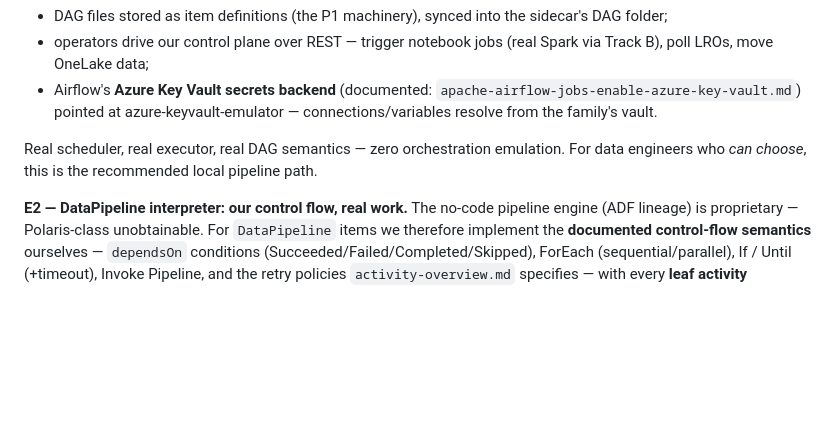
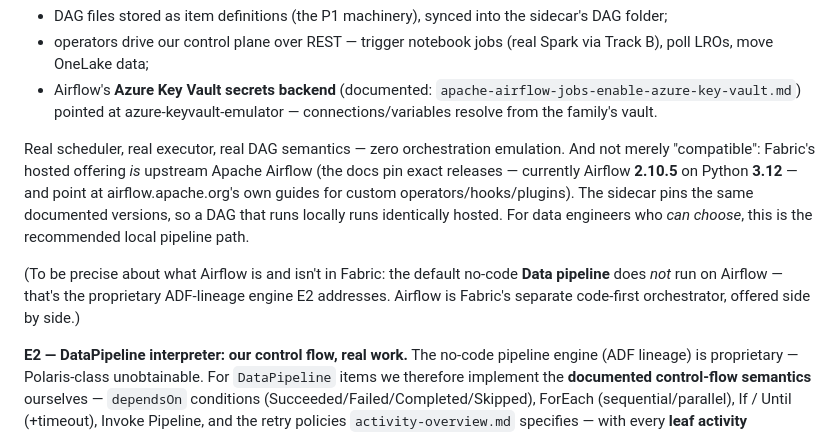
Before and after one commit to calvinchengx/fabric-emulator, a Markdown page: docs/04-real-compute.md, the part around the change. Drawn GitHub-style; blank space fills up the shorter version.

Commit message:
docs(real-compute): E1 precision — Fabric's Airflow IS upstream Airflow, pinned
The docs pin exact upstream releases (Airflow 2.10.5, Python 3.12) and
link airflow.apache.org's own guides for custom operators/hooks/plugins
— hosted real Airflow, not a compatible clone. The E1 sidecar pins the
same documented versions so local DAGs run identically hosted. Also
states the flip side plainly: the default no-code Data pipeline does
NOT run on Airflow (that's the proprietary ADF-lineage engine E2
addresses).

```diff
--- a/docs/04-real-compute.md
+++ b/docs/04-real-compute.md
@@ -193,8 +193,17 @@ the runtime behind `ApacheAirflowJob` items:
   vault.
 
 Real scheduler, real executor, real DAG semantics — zero orchestration
-emulation. For data engineers who *can choose*, this is the recommended
-local pipeline path.
+emulation. And not merely "compatible": Fabric's hosted offering *is*
+upstream Apache Airflow (the docs pin exact releases — currently Airflow
+**2.10.5** on Python **3.12** — and point at airflow.apache.org's own guides
+for custom operators/hooks/plugins). The sidecar pins the same documented
+versions, so a DAG that runs locally runs identically hosted. For data
+engineers who *can choose*, this is the recommended local pipeline path.
+
+(To be precise about what Airflow is and isn't in Fabric: the default
+no-code **Data pipeline** does *not* run on Airflow — that's the proprietary
+ADF-lineage engine E2 addresses. Airflow is Fabric's separate code-first
+orchestrator, offered side by side.)
 
 **E2 — DataPipeline interpreter: our control flow, real work.** The no-code
 pipeline engine (ADF lineage) is proprietary — Polaris-class unobtainable.
```
